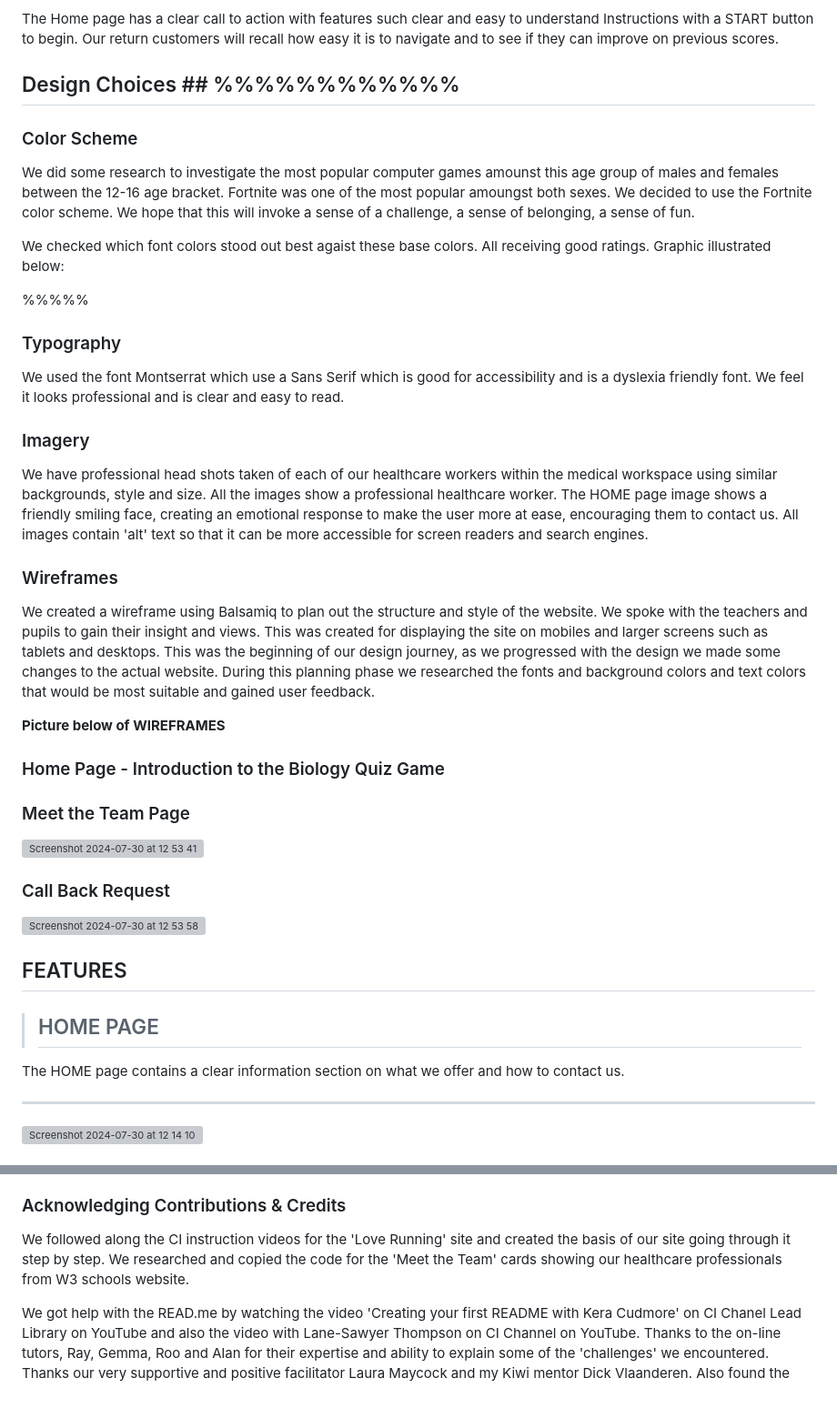
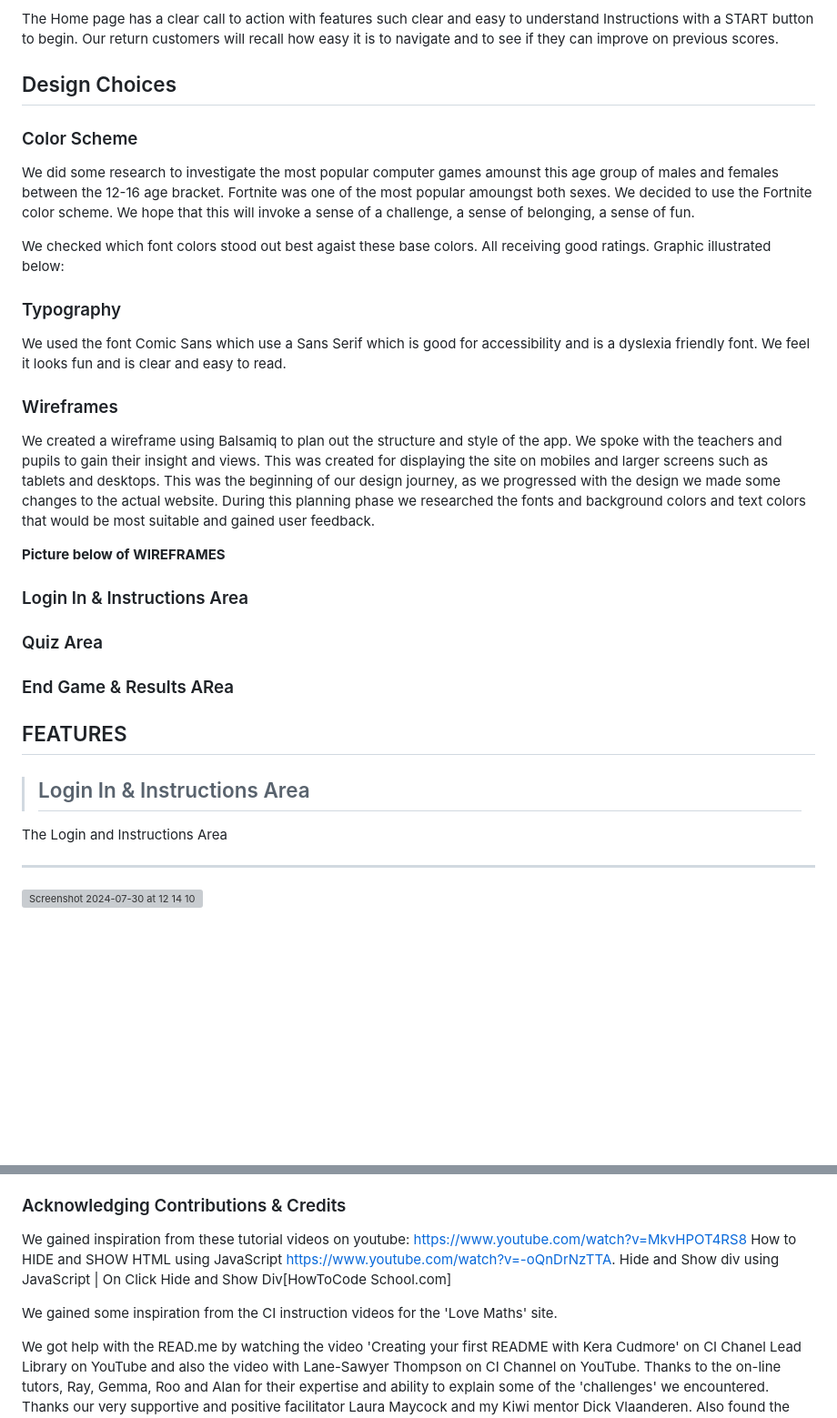
Before and after one commit to Viki-coding/Biology-Quiz, a Markdown page: README.md, 2 parts joined by grey strips. Shown: that part at 91% size. GitHub-like rendering; blank space fills up the shorter version; grey boxes are pictures that could not be loaded.

Commit message:
Update readme design section, wireframe, highlight some features

```diff
--- a/README.md
+++ b/README.md
@@ -24,7 +24,7 @@ First Time users will find the site intuitive and easy to navigate.  The site pr
 The Home page has a clear call to action with features such clear and easy to understand Instructions with a START button to begin.
 Our return customers will recall how easy it is to navigate and to see if they can improve on previous scores.
 
-## Design Choices ## %%%%%%%%%%%%
+## Design Choices ##
 
 ### Color Scheme
 We did some research to investigate the most popular computer games amounst this age group of males and females between the 12-16 age bracket.  Fortnite was one of the most popular amoungst both sexes.  We decided to use the Fortnite color scheme.  We hope that this will invoke a sense of a challenge, a sense of belonging, a sense of fun.
@@ -32,37 +32,34 @@ We did some research to investigate the most popular computer games amounst this
 <p>We checked which font colors stood out best agaist these base colors.  All receiving good ratings.  Graphic illustrated below: </p>
 
 
-%%%%%
+
 
 ### Typography
-We used the font Montserrat which use a Sans Serif which is good for accessibility and is a dyslexia friendly font.
-We feel it looks professional and is clear and easy to read.
+We used the font Comic Sans which use a Sans Serif which is good for accessibility and is a dyslexia friendly font.
+We feel it looks fun and is clear and easy to read.
 
-### Imagery
-We have professional head shots taken of each of our healthcare workers within the medical workspace using similar backgrounds, style and size. All the images show a professional healthcare worker. The HOME page image shows a friendly smiling face, creating an emotional response to make the user more at ease, encouraging them to contact us.
-All images contain 'alt' text so that it can be more accessible for screen readers and search engines.
 
 ### Wireframes
-We created a wireframe using Balsamiq to plan out the structure and style of the website. We spoke with the teachers and pupils to gain their insight and views.  This was created for  displaying the site on mobiles and larger screens such as tablets and desktops. This was the beginning of our design journey, as we progressed with the design we made some changes to the actual website. During this planning phase we researched the fonts and background colors and text colors that would be most suitable and gained user feedback.
+We created a wireframe using Balsamiq to plan out the structure and style of the app. We spoke with the teachers and pupils to gain their insight and views.  This was created for  displaying the site on mobiles and larger screens such as tablets and desktops. This was the beginning of our design journey, as we progressed with the design we made some changes to the actual website. During this planning phase we researched the fonts and background colors and text colors that would be most suitable and gained user feedback.
 
 **Picture below of WIREFRAMES**
 
-### Home Page - Introduction to the Biology Quiz Game
+### Login In & Instructions Area
 
 
 
-### Meet the Team Page
-<img width="761" alt="Screenshot 2024-07-30 at 12 53 41" src="https://github.com/user-attachments/assets/6b7dddf9-b597-454c-adf2-1071d5e253d2">
 
-### Call Back Request
-<img width="689" alt="Screenshot 2024-07-30 at 12 53 58" src="https://github.com/user-attachments/assets/0ad70b93-f19e-4900-9000-a68e6b712639">
+### Quiz Area
+
+
+### End Game & Results ARea
 
 
 ## FEATURES
 
-> ## HOME PAGE
+> ## Login In & Instructions Area
 >
-The HOME page contains a clear information section on what we offer and how to contact us.
+The Login and Instructions Area
 ___
 
 <img width="1421" alt="Screenshot 2024-07-30 at 12 14 10" src="https://github.com/user-attachments/assets/6e1df62d-7751-4e38-a6be-e8d4ba4f55ea">
@@ -242,7 +239,14 @@ Each page has been inspected using google chrome developer tools and Firefox ins
 5. Copy 'git clone' into the terminal and paste the link you copied in step 3.  Press enter.
 
 ### Acknowledging Contributions & Credits
-We followed along the CI instruction videos for the 'Love Running' site and created the basis of our site going through it step by step.  We researched and copied the code for the 'Meet the Team' cards showing our healthcare professionals from W3 schools website.
+We gained inspiration from these tutorial videos on youtube:
+https://www.youtube.com/watch?v=MkvHPOT4RS8   How to HIDE and SHOW HTML using JavaScript
+https://www.youtube.com/watch?v=-oQnDrNzTTA. Hide and Show div using JavaScript | On Click Hide and Show Div[HowToCode School.com]
+
+
+
+We gained some inspiration from the CI instruction videos for the 'Love Maths' site.
+
 
 We got help with the READ.me by watching the video 'Creating your first README with Kera Cudmore' on CI Chanel Lead Library on YouTube and also the video with Lane-Sawyer Thompson on CI Channel on YouTube.  Thanks to the on-line tutors, Ray, Gemma, Roo and Alan for their expertise and ability to explain some of the 'challenges' we encountered. Thanks our very supportive and positive facilitator Laura Maycock and my Kiwi mentor Dick Vlaanderen.
 Also found the webinar 'Community Q&A: How to Troubleshoot with Lane-Sawyer Thompson' very helpful approach to how to view looking at the site for bugs and methodically identifying issues.
```
